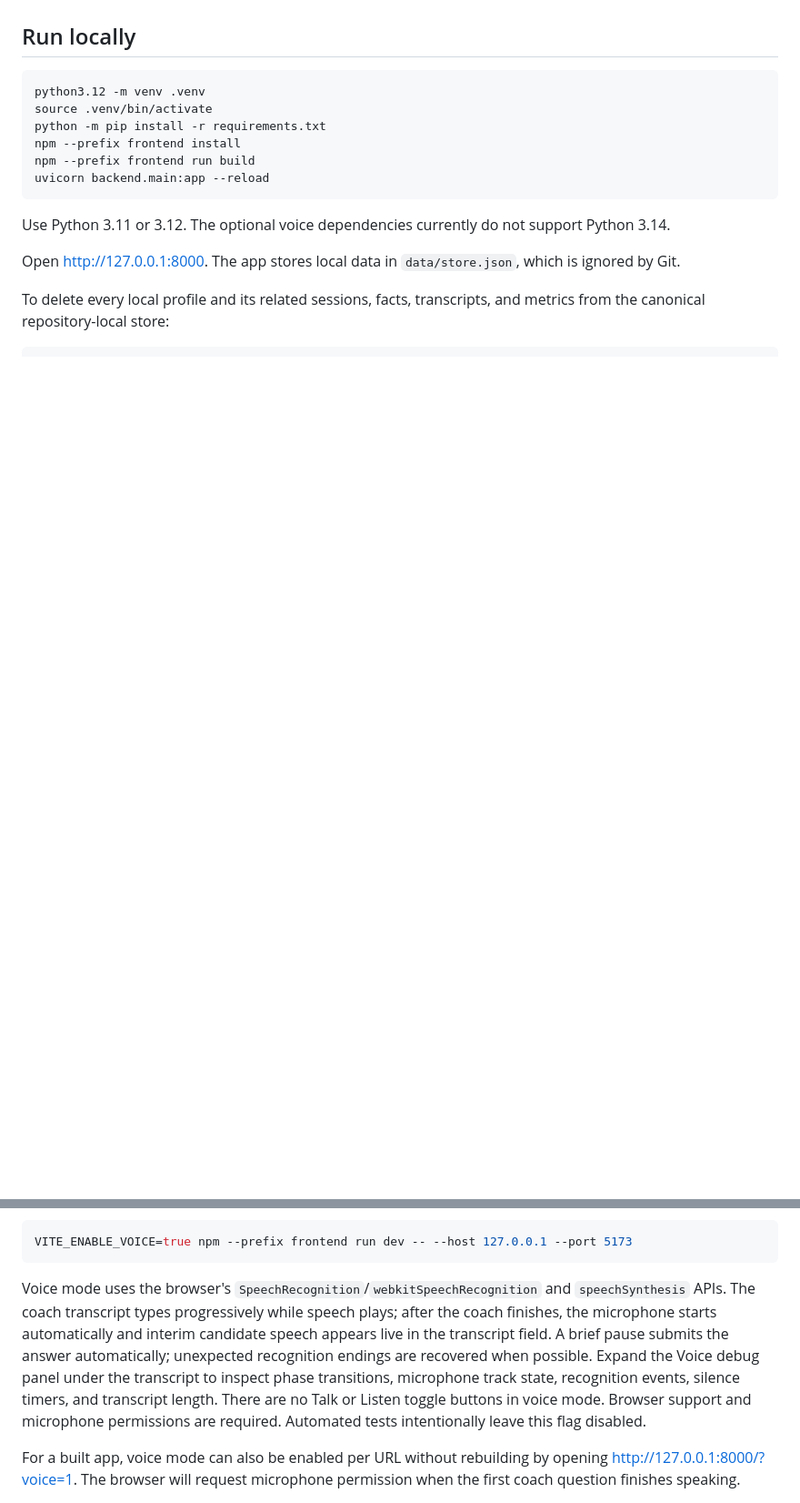
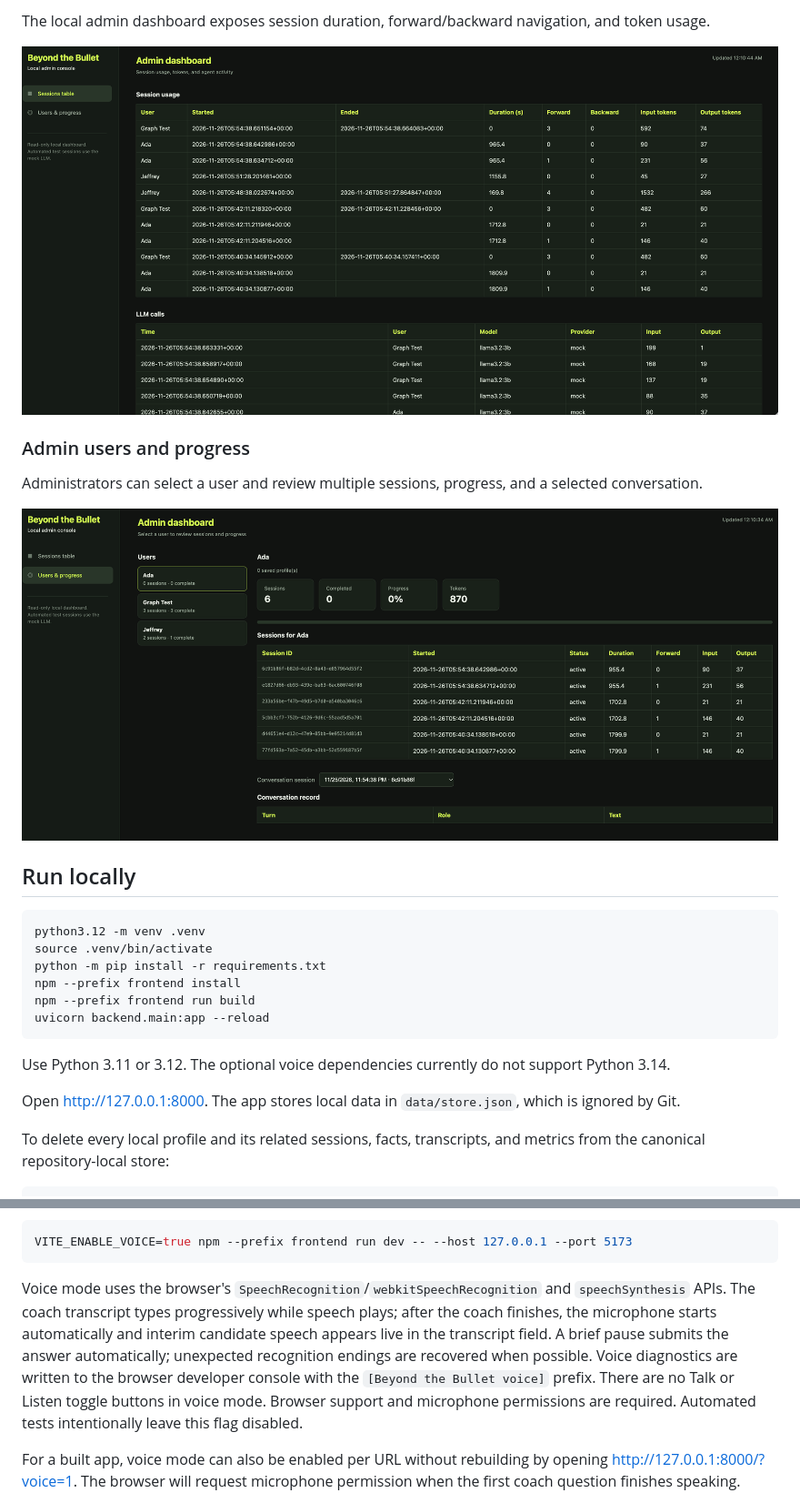
Before and after one commit to JeffreyDallas/beyond-the-bullet, a Markdown page: README.md, 2 parts joined by grey strips. Shown at 91% size. Rendered like a GitHub page; pictures changed too: docs/assets/admin_sessions.png (added), docs/assets/admin_users.png (added); blank space fills up the shorter version.

````diff
--- a/README.md
+++ b/README.md
@@ -14,3 +42,12 @@ This repository currently implements the local MVP:
+The local admin dashboard exposes session duration, forward/backward navigation, and token usage.
+
+![Beyond the Bullet admin sessions](docs/assets/admin_sessions.png)
+
+### Admin users and progress
+
+Administrators can select a user and review multiple sessions, progress, and a selected conversation.
+
+![Beyond the Bullet admin users](docs/assets/admin_users.png)
 
 ## Run locally
 
@@ -93,7 +130,7 @@ For development with Vite:
 VITE_ENABLE_VOICE=true npm --prefix frontend run dev -- --host 127.0.0.1 --port 5173
 ```
 
-Voice mode uses the browser's `SpeechRecognition`/`webkitSpeechRecognition` and `speechSynthesis` APIs. The coach transcript types progressively while speech plays; after the coach finishes, the microphone starts automatically and interim candidate speech appears live in the transcript field. A brief pause submits the answer automatically; unexpected recognition endings are recovered when possible. Expand the Voice debug panel under the transcript to inspect phase transitions, microphone track state, recognition events, silence timers, and transcript length. There are no Talk or Listen toggle buttons in voice mode. Browser support and microphone permissions are required. Automated tests intentionally leave this flag disabled.
+Voice mode uses the browser's `SpeechRecognition`/`webkitSpeechRecognition` and `speechSynthesis` APIs. The coach transcript types progressively while speech plays; after the coach finishes, the microphone starts automatically and interim candidate speech appears live in the transcript field. A brief pause submits the answer automatically; unexpected recognition endings are recovered when possible. Voice diagnostics are written to the browser developer console with the `[Beyond the Bullet voice]` prefix. There are no Talk or Listen toggle buttons in voice mode. Browser support and microphone permissions are required. Automated tests intentionally leave this flag disabled.
 
 For a built app, voice mode can also be enabled per URL without rebuilding by opening <http://127.0.0.1:8000/?voice=1>. The browser will request microphone permission when the first coach question finishes speaking.
 
````
Also changed, not shown: other parts of README.md (+30 -2 lines), docs/assets/mock_interview.png (added).
